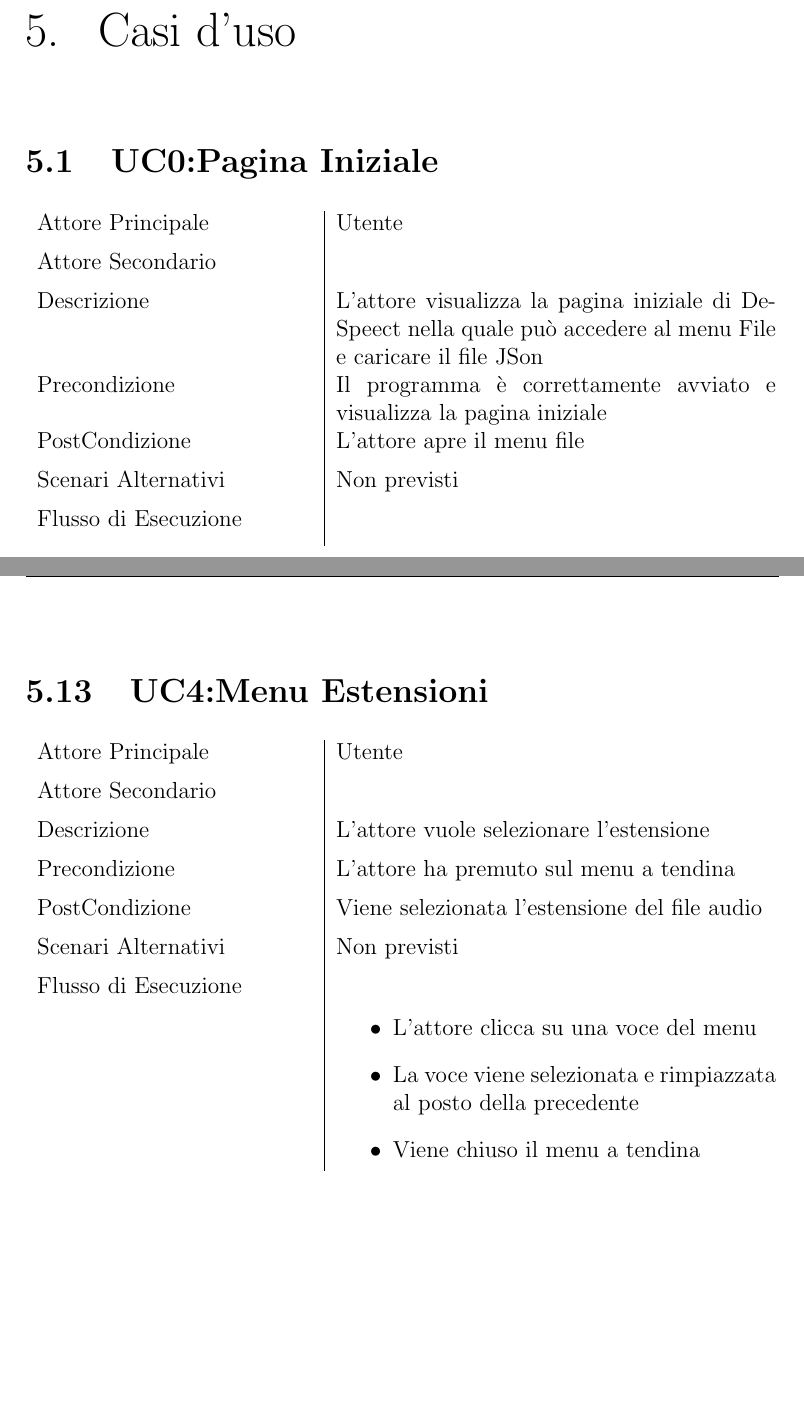
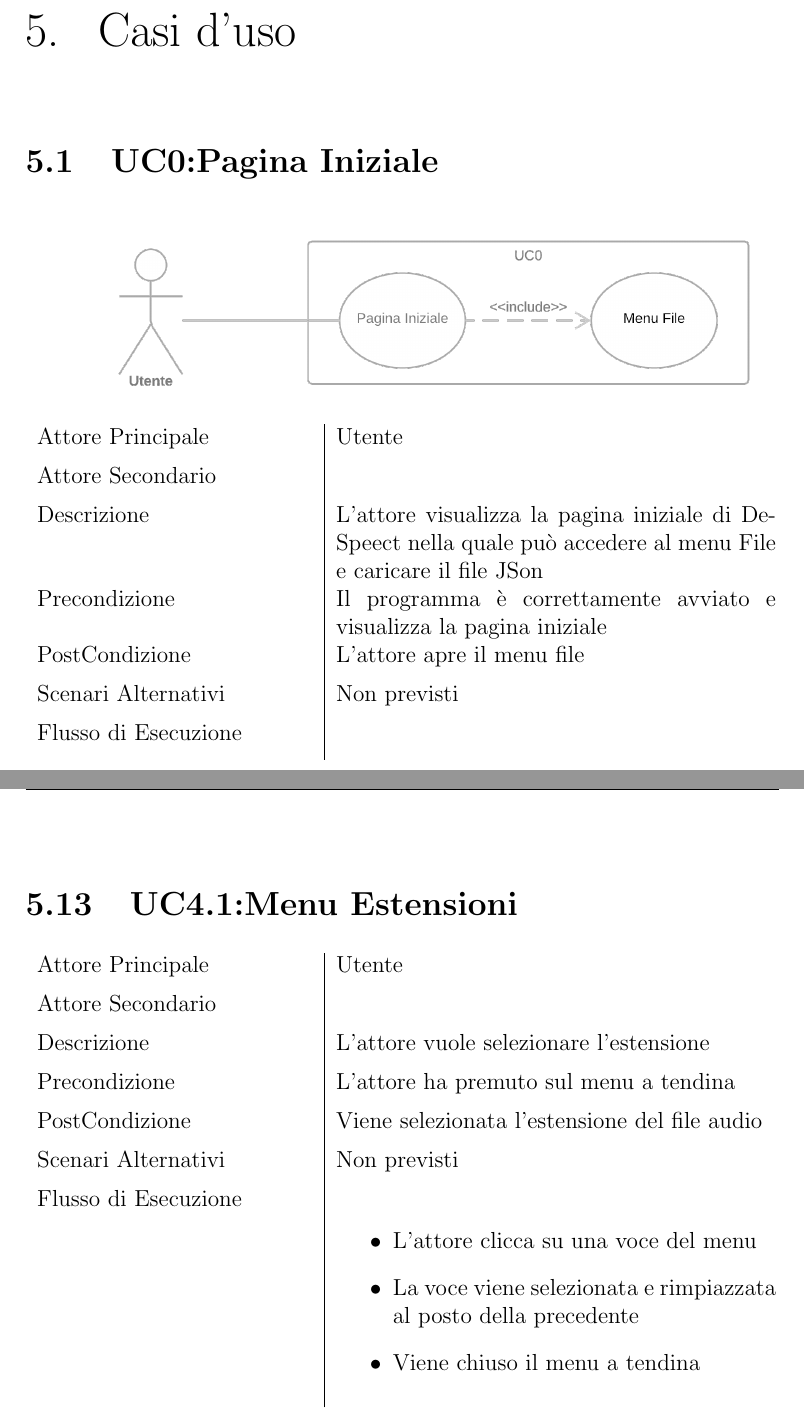
Before and after one commit to Italiaracerx/progettoSWE, a LaTeX document (AnalisideiRequisiti/AnalisideiRequisiti.tex, which reads AnalisideiRequisiti/tex/CasiUso.tex): two parts of pages 16 and 25 of 48 before the commit and two parts of pages 16 and 29 of 57 after it, joined at a grey line, cut so that both start at the same text, the shorter picture padded with empty space. The pictures show the PDF file AnalisideiRequisiti/AnalisideiRequisiti.pdf that the author committed with the source.

Commit message:
Aggiunte immagini a AnalisideiRequisiti
Aggiunte le immagini sul file CasiUso.tex

```diff
--- a/AnalisideiRequisiti/tex/CasiUso.tex
+++ b/AnalisideiRequisiti/tex/CasiUso.tex
@@ -12,6 +12,7 @@
 
 	\chapter{Casi d'uso}
 	\section{UC0:Pagina Iniziale}
+	\includegraphics[width=\textwidth]{../img/UC00.png}
 	\UserCase
 	{UC0}
 	{Utente}
@@ -23,6 +24,7 @@
 	{}
 
 	\section{UC1:Menu File}
+	\includegraphics[width=\textwidth]{../img/UC01.png}
 	\UserCase
 	{UC1}
 	{Utente}
@@ -43,6 +45,7 @@
 	}
 
 	\section{UC2:Caricamento JSon}
+	\includegraphics[width=\textwidth]{../img/UC02.png}
 	\UserCase
 	{UC2}
 	{Utente pre Inizializzazione,Utente}
@@ -73,6 +76,7 @@
 
 
 	\section{UC3:File Browser}
+	\includegraphics[width=\textwidth]{../img/UC03.png}
 	\UserCase
 	{UC3}
 	{Utente}
@@ -174,6 +178,7 @@
 {}
 
 \section{UC4:Salvataggio Audio Prodotto}
+\includegraphics[width=\textwidth]{../img/UC04.png}
 \UserCase
 {UC4}
 {Utente}
@@ -192,7 +197,7 @@
 		\item{} Il file viene salvato nella destinazione con estensione scelta altrimenti con estensione di default .WAV
 \end{itemize}
 }
-\section{UC4:Menu Estensioni}
+\section{UC4.1:Menu Estensioni}
 \UserCase
 {UC4.1}
 {Utente}
@@ -221,6 +226,7 @@
 {}
 
 \section{UC5:Exit}
+\includegraphics[width=\textwidth]{../img/UC05.png}
 \UserCase
 {UC5}
 {Utente}
@@ -233,6 +239,7 @@
 }
 
 \section{UC6:Selezione Utterance}
+\includegraphics[width=\textwidth]{../img/UC06.png}
 \UserCase
 {UC6}
 {Utente}
@@ -286,6 +293,7 @@
 	\end{itemize}
 }
 \section{UC7:Esecuzione}
+\includegraphics[width=\textwidth]{../img/UC07.png}
 \UserCase
 {UC7}
 {Utente}
@@ -434,6 +442,7 @@
 \end{itemize}}
 
 \section{UC8:Esportazione stato del Grafo}
+\includegraphics[width=\textwidth]{../img/UC08.png}
 \UserCase
 {UC8}
 {Utente}
@@ -460,6 +469,7 @@
 {Non previsti}
 {}
 \section{UC9:Importa Grafo}
+\includegraphics[width=\textwidth]{../img/UC09.png}
 \UserCase
 {UC9}
 {Utente}
@@ -487,6 +497,7 @@
 
 
 \section{UC10:Ricerca Path}
+\includegraphics[width=\textwidth]{../img/UC10.png}
 \UserCase
 {UC10}
 {Utente}
@@ -516,6 +527,7 @@
 {}
 
 \section{UC11:Salvataggio modifiche file JSon}
+\includegraphics[width=\textwidth]{../img/UC11.png}
 \UserCase
 {UC11}
 {Utente}
```
Also changed, not shown: AnalisideiRequisiti/AnalisideiRequisiti.pdf.
